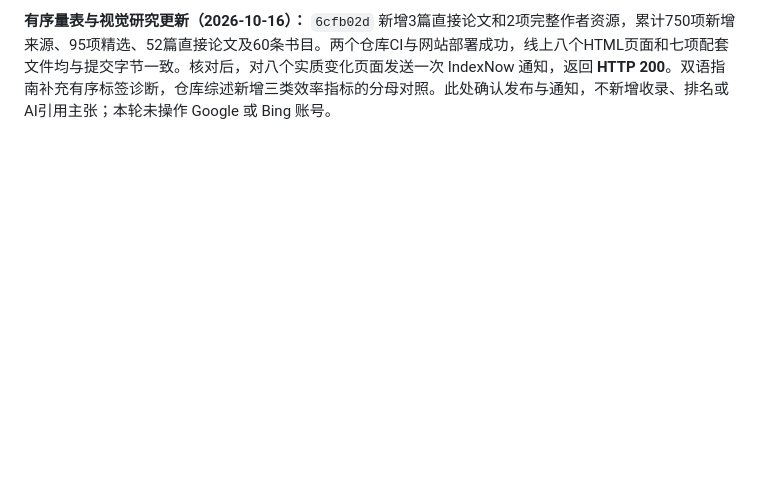
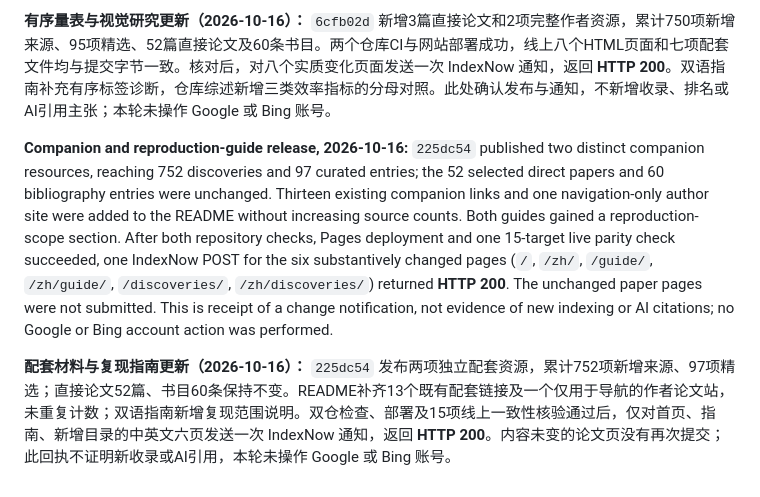
Before and after one commit to AwesomeJev/AwesomeJev.github.io, a Markdown page: docs/search-discovery.md, the part around the change. Drawn GitHub-style; blank space fills up the shorter version.

Commit message:
Record companion and reproduction guide release receipt

```diff
--- a/docs/search-discovery.md
+++ b/docs/search-discovery.md
@@ -154,3 +154,7 @@ The Google URL Inspection request for `https://awesomejev.github.io/discoveries/
 **Ordinal-scale and visual research release, 2026-10-16:** `6cfb02d` added three direct preprints and two whole author artifacts, reaching 750 discoveries, 95 curated resources, 52 selected direct papers and 60 bibliography entries. Both repositories passed CI and the website deployment succeeded; one live check confirmed all eight HTML pages and seven supporting artifacts matched the published commit. After that check, one IndexNow POST for the eight substantively changed pages returned **HTTP 200**. The bilingual guide gained an ordinal-label diagnostic and the repository survey distinguishes three efficiency denominators. This records publication and notification receipt, not new search indexing, ranking or AI citations. No Google or Bing account action was attempted for this release.
 
 **有序量表与视觉研究更新（2026-10-16）：** `6cfb02d` 新增3篇直接论文和2项完整作者资源，累计750项新增来源、95项精选、52篇直接论文及60条书目。两个仓库CI与网站部署成功，线上八个HTML页面和七项配套文件均与提交字节一致。核对后，对八个实质变化页面发送一次 IndexNow 通知，返回 **HTTP 200**。双语指南补充有序标签诊断，仓库综述新增三类效率指标的分母对照。此处确认发布与通知，不新增收录、排名或AI引用主张；本轮未操作 Google 或 Bing 账号。
+
+**Companion and reproduction-guide release, 2026-10-16:** `225dc54` published two distinct companion resources, reaching 752 discoveries and 97 curated entries; the 52 selected direct papers and 60 bibliography entries were unchanged. Thirteen existing companion links and one navigation-only author site were added to the README without increasing source counts. Both guides gained a reproduction-scope section. After both repository checks, Pages deployment and one 15-target live parity check succeeded, one IndexNow POST for the six substantively changed pages (`/`, `/zh/`, `/guide/`, `/zh/guide/`, `/discoveries/`, `/zh/discoveries/`) returned **HTTP 200**. The unchanged paper pages were not submitted. This is receipt of a change notification, not evidence of new indexing or AI citations; no Google or Bing account action was performed.
+
+**配套材料与复现指南更新（2026-10-16）：** `225dc54` 发布两项独立配套资源，累计752项新增来源、97项精选；直接论文52篇、书目60条保持不变。README补齐13个既有配套链接及一个仅用于导航的作者论文站，未重复计数；双语指南新增复现范围说明。双仓检查、部署及15项线上一致性核验通过后，仅对首页、指南、新增目录的中英文六页发送一次 IndexNow 通知，返回 **HTTP 200**。内容未变的论文页没有再次提交；此回执不证明新收录或AI引用，本轮未操作 Google 或 Bing 账号。
```
